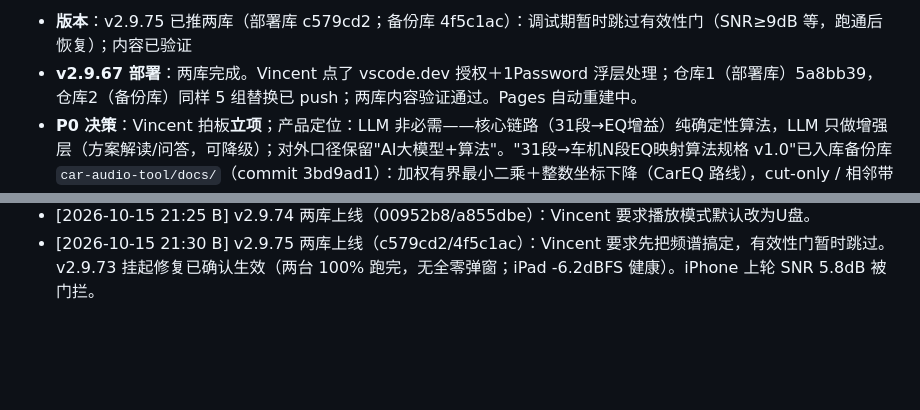
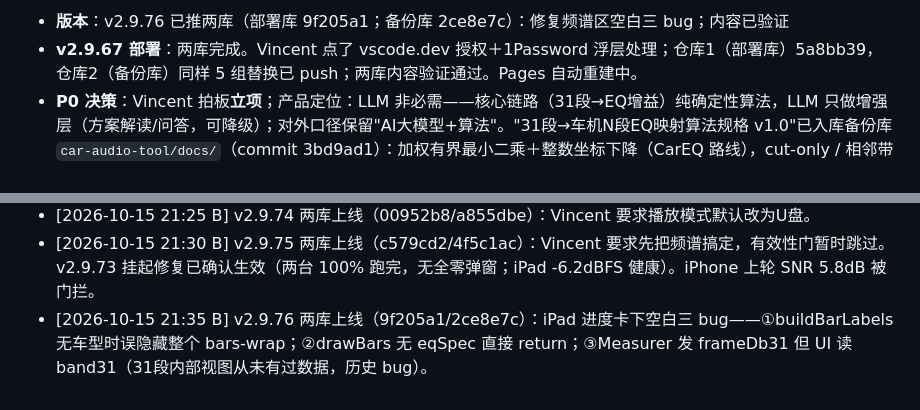
Before and after one commit to lyxsam520-star/cartune, a Markdown page: PROJECT_STATUS.md, 2 parts joined by grey strips. Drawn GitHub-style; blank space fills up the shorter version.

Commit message:
B：v2.9.76 上线，频谱三修

```diff
--- a/PROJECT_STATUS.md
+++ b/PROJECT_STATUS.md
@@ -7,5 +7,5 @@
 
-- **版本**：v2.9.75 已推两库（部署库 c579cd2；备份库 4f5c1ac）：调试期暂时跳过有效性门（SNR≥9dB 等，跑通后恢复）；内容已验证
+- **版本**：v2.9.76 已推两库（部署库 9f205a1；备份库 2ce8e7c）：修复频谱区空白三 bug；内容已验证
 - **v2.9.67 部署**：两库完成。Vincent 点了 vscode.dev 授权＋1Password 浮层处理；仓库1（部署库）5a8bb39，仓库2（备份库）同样 5 组替换已 push；两库内容验证通过。Pages 自动重建中。
 - **P0 决策**：Vincent 拍板**立项**；产品定位：LLM 非必需——核心链路（31段→EQ增益）纯确定性算法，LLM 只做增强层（方案解读/问答，可降级）；对外口径保留"AI大模型+算法"。"31段→车机N段EQ映射算法规格 v1.0"已入库备份库 `car-audio-tool/docs/`（commit 3bd9ad1）：加权有界最小二乘＋整数坐标下降（CarEQ 路线），cut-only / 相邻带 ≤3dB / 梳状谷权重清零 / 车型参数表待实车数据。
 - **知识库修正**（搭车项，已入库，commit d7e2ba9）：§S4 Kicker 相邻带差 6dB→3dB；§A5 PubMed 链接格式；§G3 B&K 来源换原始文献 17-197；§P4 明确为 SPL 偏移盲校准。
@@ -46,3 +46,4 @@ cut-only；绝不推荐换喇叭/功放；用户数据不出境；年款严格
 - [2026-10-15 21:20 B] v2.9.73 两库上线（e6e4ccb/72cc26c）：两台同时报「连续300帧全零＋ctx.state=suspended」——确诊 getUserMedia 后音频会话切换重新挂起；v2.9.67 的手势修复只管了创建时。修正此前判断：iPhone 几次"跑完但全底噪"不是降噪压的，是输入链从没活过。
 - [2026-10-15 21:25 B] v2.9.74 两库上线（00952b8/a855dbe）：Vincent 要求播放模式默认改为U盘。
 - [2026-10-15 21:30 B] v2.9.75 两库上线（c579cd2/4f5c1ac）：Vincent 要求先把频谱搞定，有效性门暂时跳过。v2.9.73 挂起修复已确认生效（两台 100% 跑完，无全零弹窗；iPad -6.2dBFS 健康）。iPhone 上轮 SNR 5.8dB 被门拦。
+- [2026-10-15 21:35 B] v2.9.76 两库上线（9f205a1/2ce8e7c）：iPad 进度卡下空白三 bug——①buildBarLabels 无车型时误隐藏整个 bars-wrap；②drawBars 无 eqSpec 直接 return；③Measurer 发 frameDb31 但 UI 读 band31（31段内部视图从未有过数据，历史 bug）。
```
Also changed, not shown: other parts of PROJECT_STATUS.md (+1 -1 lines).
